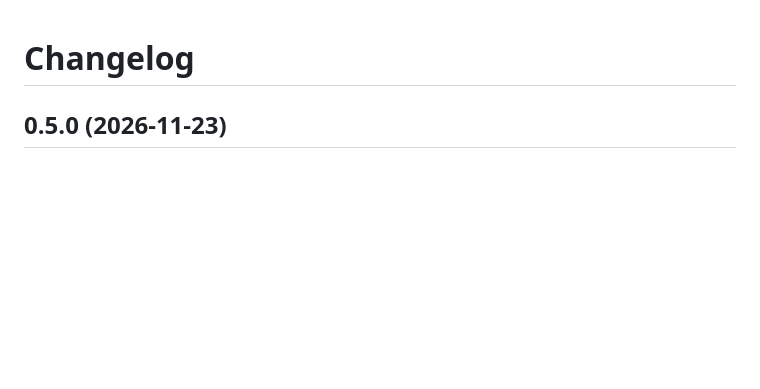
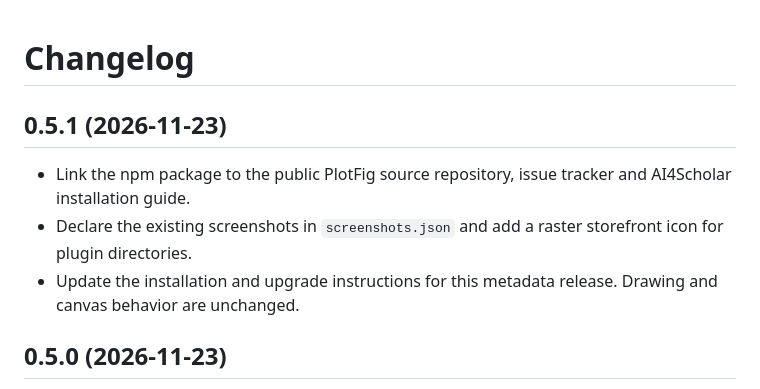
Before and after one commit to literaf/dsh-plotfig, a Markdown page: CHANGELOG.md, the part around the change. Drawn GitHub-style; blank space fills up the shorter version.

```diff
--- a/CHANGELOG.md
+++ b/CHANGELOG.md
@@ -1,4 +1,10 @@
 # Changelog
+
+## 0.5.1 (2026-11-23)
+
+- Link the npm package to the public PlotFig source repository, issue tracker and AI4Scholar installation guide.
+- Declare the existing screenshots in `screenshots.json` and add a raster storefront icon for plugin directories.
+- Update the installation and upgrade instructions for this metadata release. Drawing and canvas behavior are unchanged.
 
 ## 0.5.0 (2026-11-23)
 
```
Also changed, not shown: README.md (+7 -7 lines), README_CN.md (+2 -2 lines), assets/icon.png (added), 2 other files.
